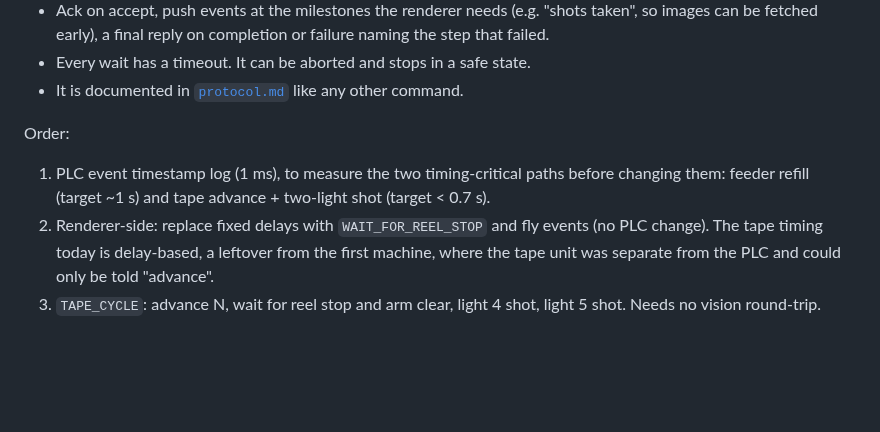
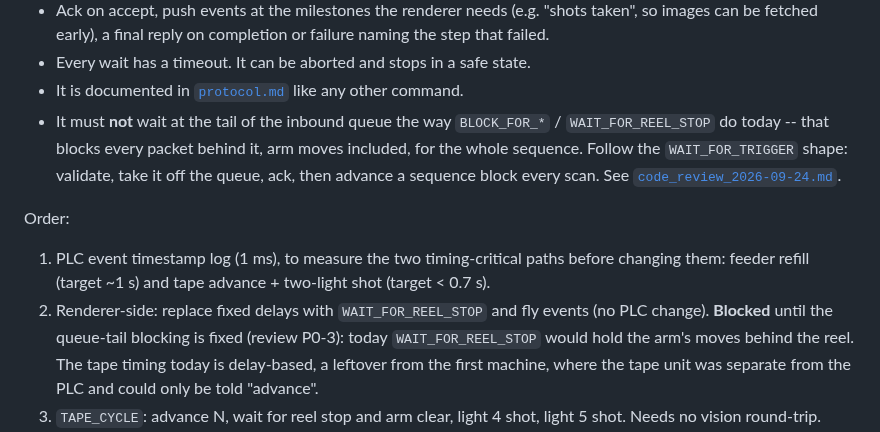
Before and after one commit to MDMTseng/xPLCCore, a Markdown page: doc/3-subsystems/plc.md, the part around the change. Drawn GitHub-style; blank space fills up the shorter version.

```diff
--- a/doc/3-subsystems/plc.md
+++ b/doc/3-subsystems/plc.md
@@ -329,6 +329,12 @@ Rules for each one:
 - Every wait has a timeout. It can be aborted and stops in a safe state.
 - It is documented in [`protocol.md`](../2-contracts/protocol.md) like
   any other command.
+- It must **not** wait at the tail of the inbound queue the way
+  `BLOCK_FOR_*` / `WAIT_FOR_REEL_STOP` do today -- that blocks every
+  packet behind it, arm moves included, for the whole sequence. Follow
+  the `WAIT_FOR_TRIGGER` shape: validate, take it off the queue, ack,
+  then advance a sequence block every scan. See
+  [`code_review_2026-09-24.md`](../../doc_review/code_review_2026-09-24.md).
 
 Order:
 
@@ -336,7 +342,9 @@ Order:
    paths before changing them: feeder refill (target ~1 s) and tape
    advance + two-light shot (target < 0.7 s).
 2. Renderer-side: replace fixed delays with `WAIT_FOR_REEL_STOP` and
-   fly events (no PLC change). The tape timing today is delay-based, a
+   fly events (no PLC change). **Blocked** until the queue-tail
+   blocking is fixed (review P0-3): today `WAIT_FOR_REEL_STOP` would hold
+   the arm's moves behind the reel. The tape timing today is delay-based, a
    leftover from the first machine, where the tape unit was separate
    from the PLC and could only be told "advance".
 3. `TAPE_CYCLE`: advance N, wait for reel stop and arm clear, light 4
```
Also changed, not shown: doc_review/code_review_2026-09-24.md (added, +309 -0 lines).
